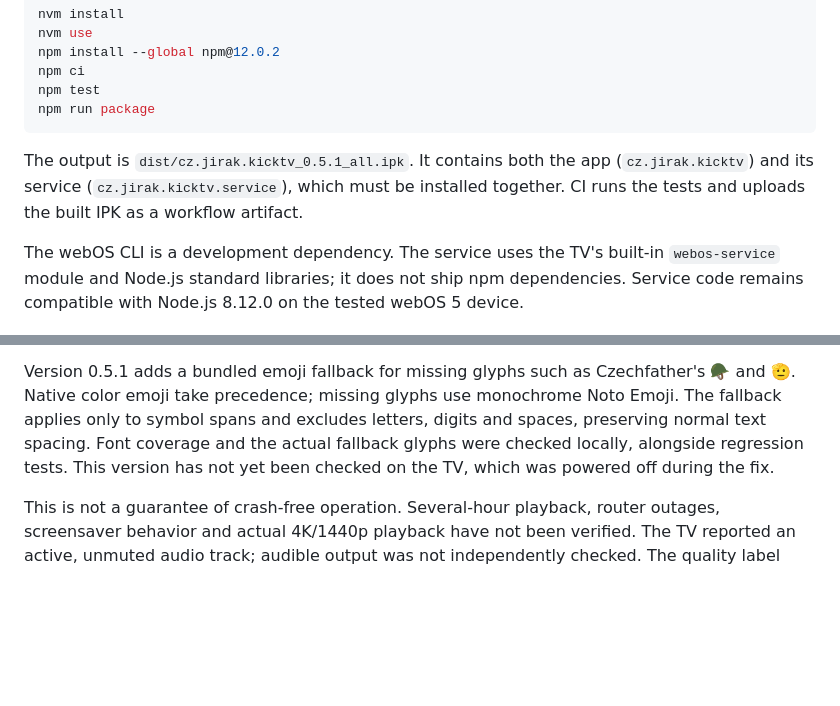
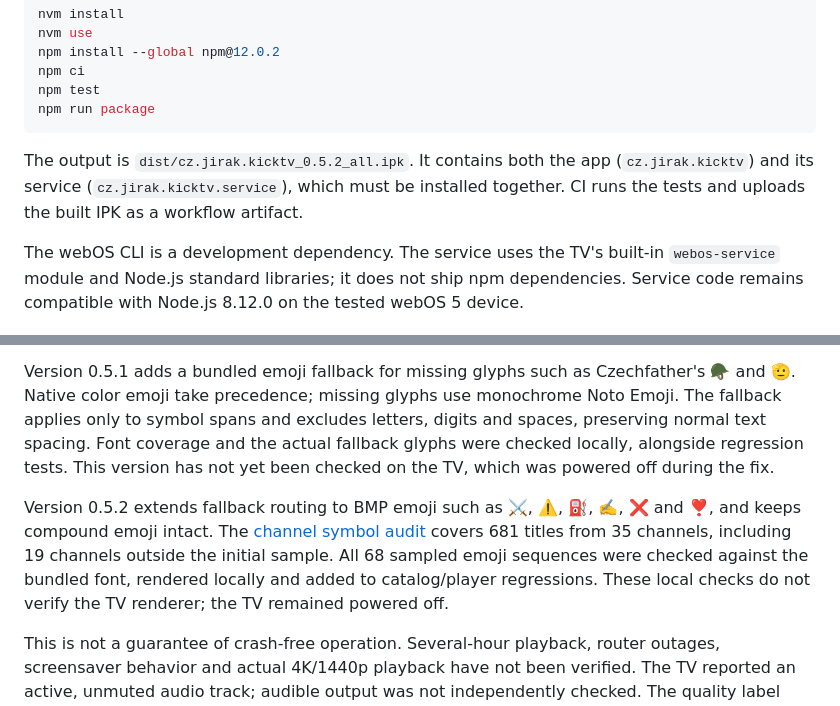
Before and after one commit to JirakJ/kick-web-os-app, a Markdown page: README.md, 2 parts joined by grey strips. Rendered like a GitHub page; blank space fills up the shorter version.

Commit message:
fix: render title symbols across more channels

````diff
--- a/README.md
+++ b/README.md
@@ -43,7 +43,7 @@ npm test
 npm run package
 ```
 
-The output is `dist/cz.jirak.kicktv_0.5.1_all.ipk`. It contains both the app (`cz.jirak.kicktv`) and its service (`cz.jirak.kicktv.service`), which must be installed together. CI runs the tests and uploads the built IPK as a workflow artifact.
+The output is `dist/cz.jirak.kicktv_0.5.2_all.ipk`. It contains both the app (`cz.jirak.kicktv`) and its service (`cz.jirak.kicktv.service`), which must be installed together. CI runs the tests and uploads the built IPK as a workflow artifact.
 
 The webOS CLI is a development dependency. The service uses the TV's built-in `webos-service` module and Node.js standard libraries; it does not ship npm dependencies. Service code remains compatible with Node.js 8.12.0 on the tested webOS 5 device.
 
@@ -93,6 +93,8 @@ Version 0.5.0 was checked on the same TV for repeated emoji in Astatoro's replay
 
 Version 0.5.1 adds a bundled emoji fallback for missing glyphs such as Czechfather's 🪖 and 🫡. Native color emoji take precedence; missing glyphs use monochrome Noto Emoji. The fallback applies only to symbol spans and excludes letters, digits and spaces, preserving normal text spacing. Font coverage and the actual fallback glyphs were checked locally, alongside regression tests. This version has not yet been checked on the TV, which was powered off during the fix.
 
+Version 0.5.2 extends fallback routing to BMP emoji such as ⚔️, ⚠️, ⛽, ✍️, ❌ and ❣️, and keeps compound emoji intact. The [channel symbol audit](docs/symbol-audit.md) covers 681 titles from 35 channels, including 19 channels outside the initial sample. All 68 sampled emoji sequences were checked against the bundled font, rendered locally and added to catalog/player regressions. These local checks do not verify the TV renderer; the TV remained powered off.
+
 This is not a guarantee of crash-free operation. Several-hour playback, router outages, screensaver behavior and actual 4K/1440p playback have not been verified. The TV reported an active, unmuted audio track; audible output was not independently checked. The quality label reports the source's highest available resolution, not a measurement of the current adaptive level.
 
 ## Architecture and limits
````
Also changed, not shown: app/fonts/README.md (+5 -1 lines), docs/symbol-audit.md (added, +94 -0 lines), docs/validation/emoji-audit-052.png (added), 7 other files.
